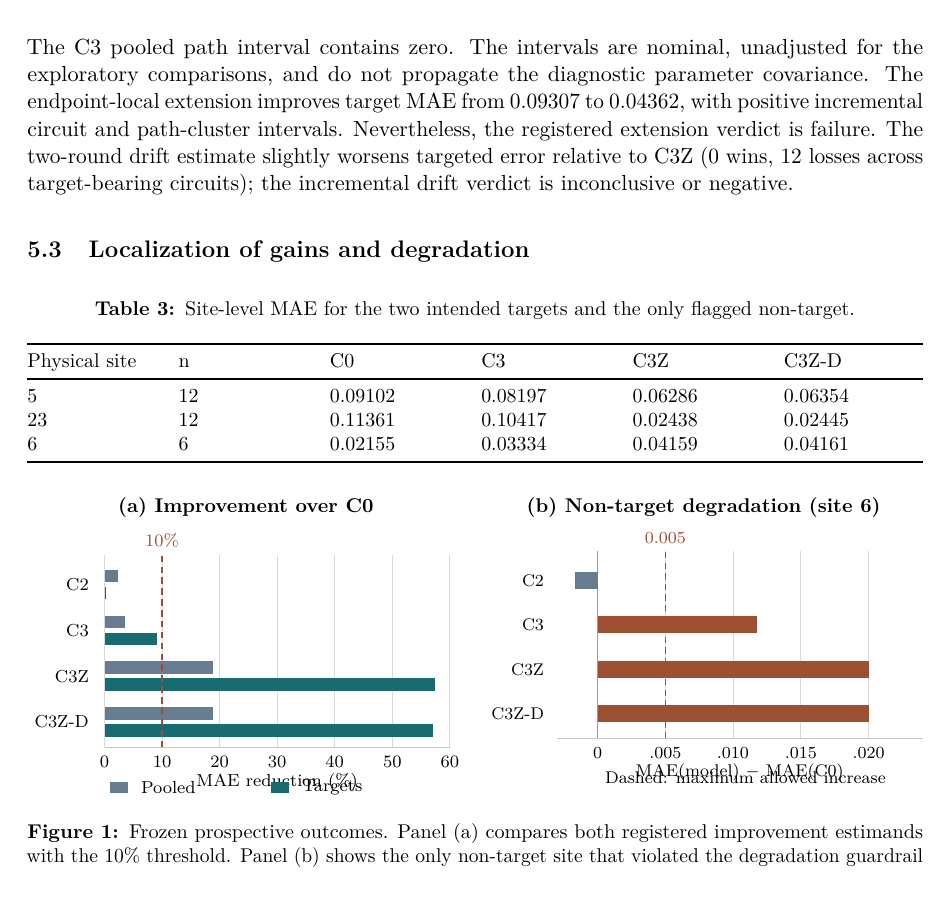
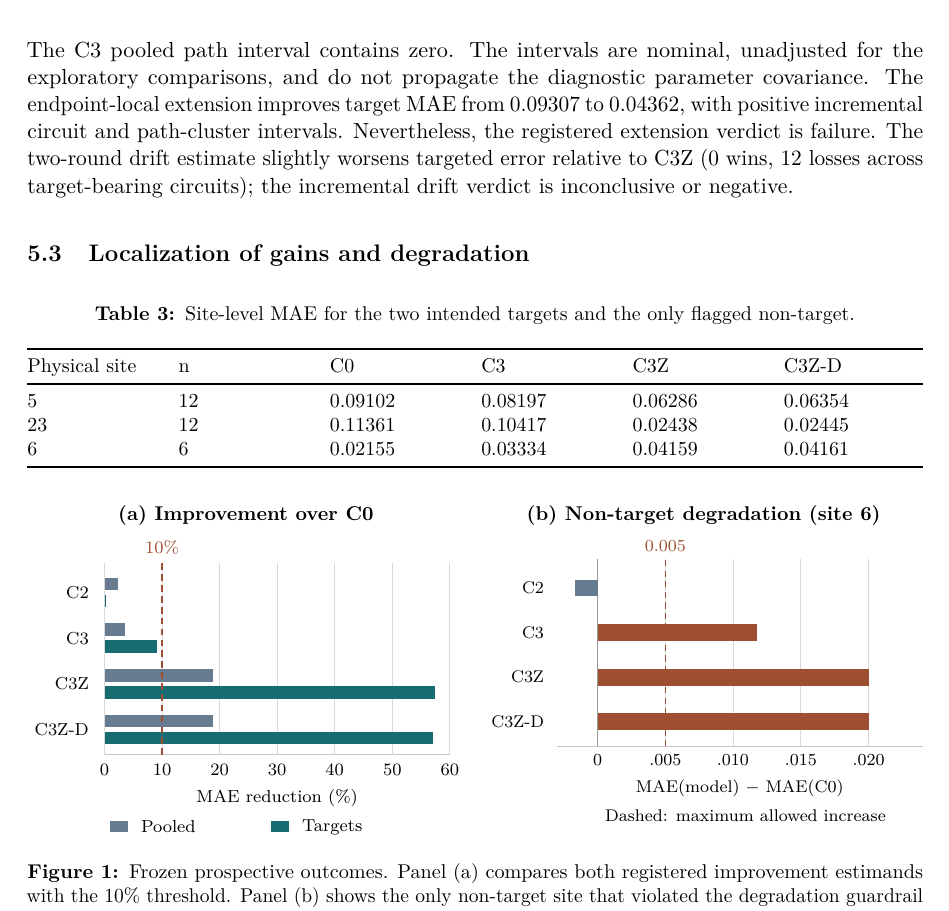
Before and after one commit to patrickdugan/tensor-lab, a LaTeX paper (papers/pgc-restricted-observation/paper.tex, which reads papers/pgc-restricted-observation/results_figure.tex): part of page 10 of 13, cut so that both start at the same text. Compiled offline with pdfLaTeX.

Commit message:
Separate prospective-results axis labels and legends after PDF visual inspection

```diff
--- a/papers/pgc-restricted-observation/results_figure.tex
+++ b/papers/pgc-restricted-observation/results_figure.tex
@@ -23,16 +23,16 @@
 \fill[target] (0,1.68) rectangle (9.0355,1.95);
 \node[anchor=east] at (-1.4,1) {C3Z};
 \fill[pooled] (0,1.05) rectangle (18.8431,1.32);
-\fill[target] (0,0.6799999999999999) rectangle (57.3676,0.95);
+\fill[target] (0,0.68) rectangle (57.3676,0.95);
 \node[anchor=east] at (-1.4,0) {C3Z-D};
 \fill[pooled] (0,0.05) rectangle (18.8245,0.32);
 \fill[target] (0,-0.32) rectangle (57.0015,-0.05);
 \draw[guard,densely dashed,thick] (10,-.55)--(10,3.65);
 \node[anchor=south,guard] at (10,3.65) {10\%};
-\fill[pooled] (1,-1.55) rectangle (4,-1.31);
-\node[anchor=west] at (5,-1.43) {Pooled};
-\fill[target] (29,-1.55) rectangle (32,-1.31);
-\node[anchor=west] at (33,-1.43) {Targets};
+\fill[pooled] (1,-2.24) rectangle (4,-2.00);
+\node[anchor=west] at (5,-2.12) {Pooled};
+\fill[target] (29,-2.24) rectangle (32,-2.00);
+\node[anchor=west] at (33,-2.12) {Targets};
 \end{tikzpicture}}
 \end{minipage}\hfill
 \begin{minipage}[t]{0.49\linewidth}
```
Also changed, not shown: papers/pgc-restricted-observation/results_figure.tex (6 more changed lines).
